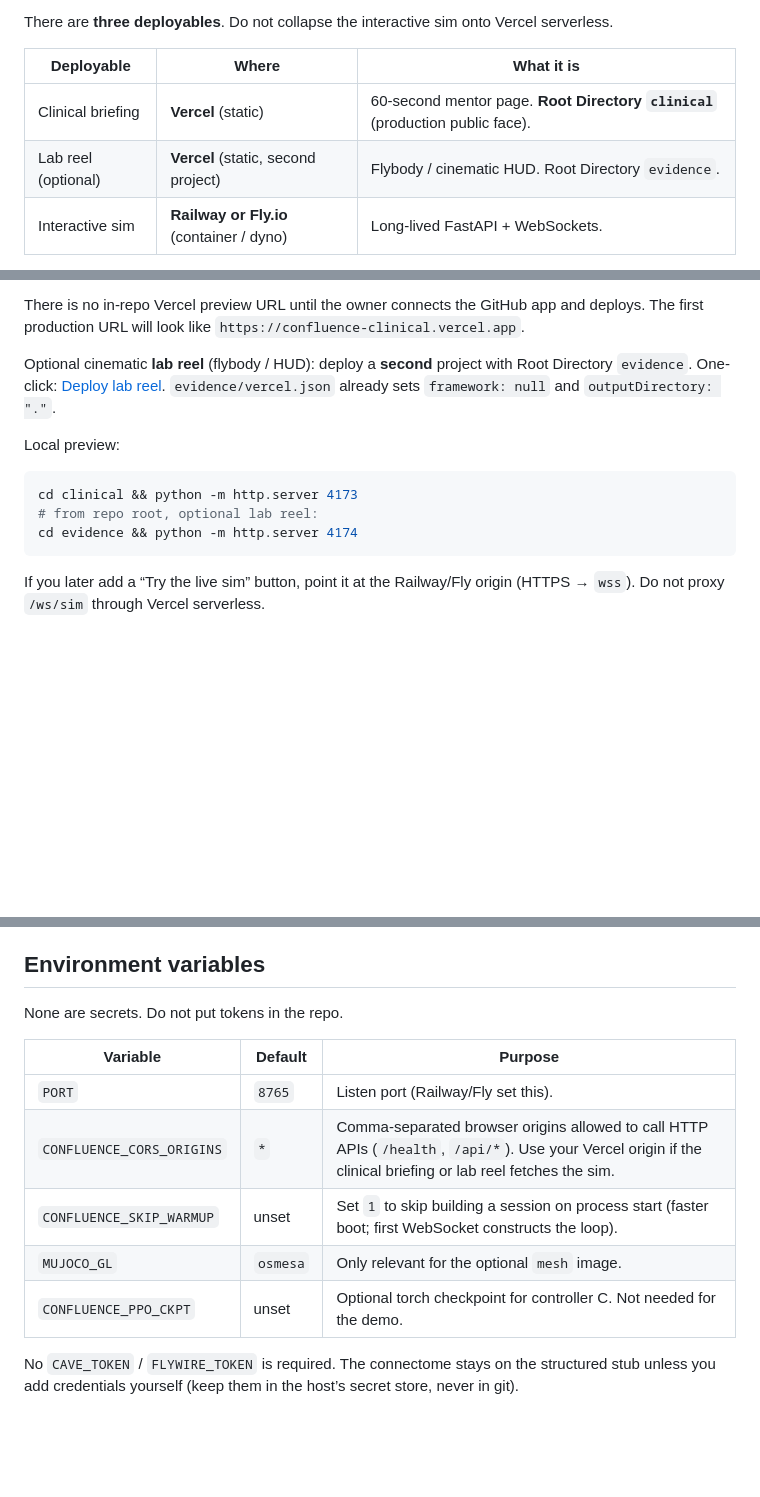
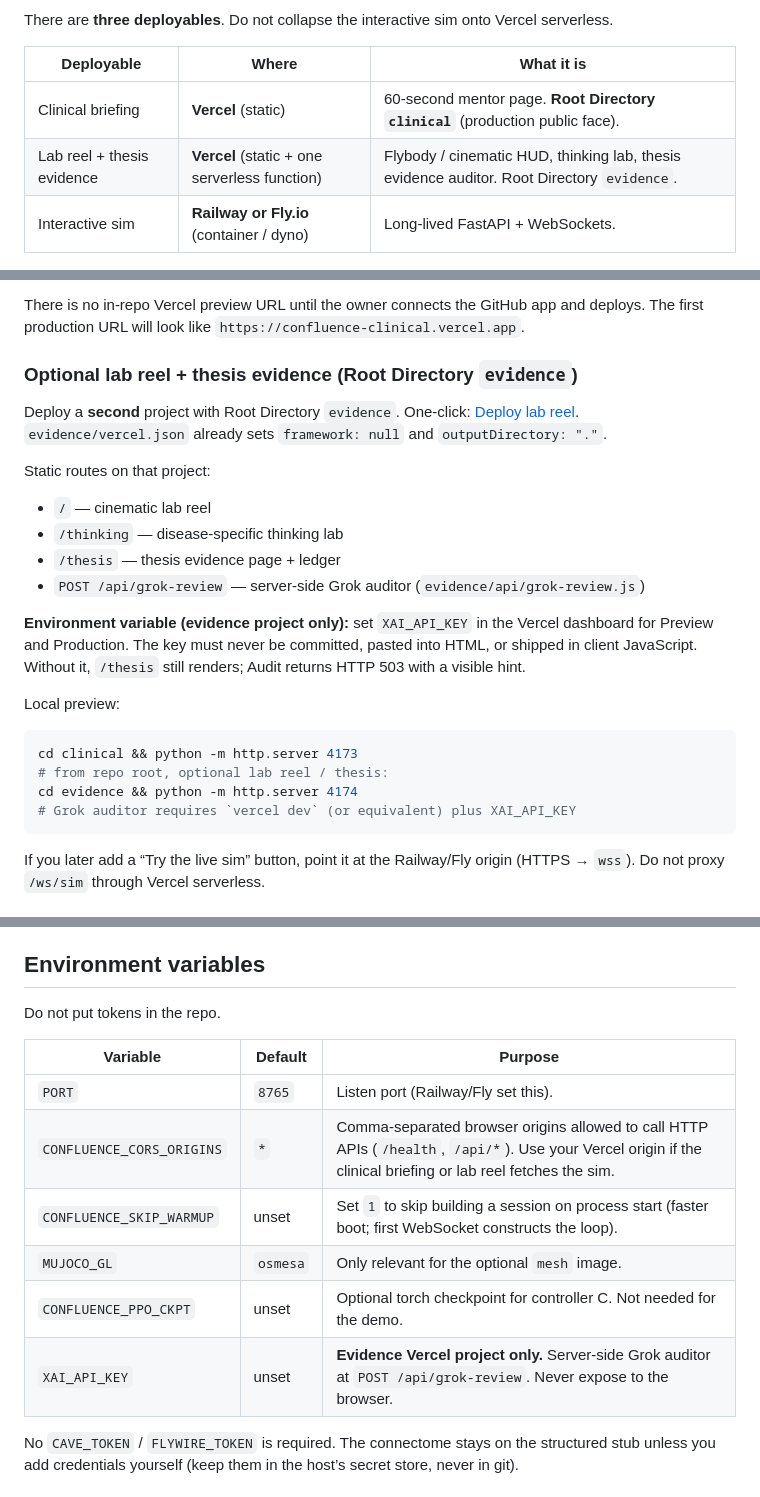
Before and after one commit to cloudynirvana/project-confluence, a Markdown page: docs/HOSTING.md, 3 parts joined by grey strips. Rendered like a GitHub page; blank space fills up the shorter version.

Commit message:
Document thesis evidence pages and XAI_API_KEY on the evidence Vercel project

````diff
--- a/docs/HOSTING.md
+++ b/docs/HOSTING.md
@@ -11,7 +11,7 @@ There are **three deployables**. Do not collapse the interactive sim onto Vercel
 | Deployable | Where | What it is |
 |------------|--------|------------|
 | Clinical briefing | **Vercel** (static) | 60-second mentor page. **Root Directory `clinical`** (production public face). |
-| Lab reel (optional) | **Vercel** (static, second project) | Flybody / cinematic HUD. Root Directory `evidence`. |
+| Lab reel + thesis evidence | **Vercel** (static + one serverless function) | Flybody / cinematic HUD, thinking lab, thesis evidence auditor. Root Directory `evidence`. |
 | Interactive sim | **Railway or Fly.io** (container / dyno) | Long-lived FastAPI + WebSockets. |
 
 The interactive session is `uvicorn confluence.telemetry.websocket_server:app`.
@@ -35,14 +35,26 @@ Dashboard (import this GitHub repo — no secrets):
 
 There is no in-repo Vercel preview URL until the owner connects the GitHub app and deploys. The first production URL will look like `https://confluence-clinical.vercel.app`.
 
-Optional cinematic **lab reel** (flybody / HUD): deploy a **second** project with Root Directory `evidence`. One-click: [Deploy lab reel](https://vercel.com/new/clone?repository-url=https%3A%2F%2Fgithub.com%2Fcloudynirvana%2Fproject-confluence&root-directory=evidence&project-name=confluence-evidence). `evidence/vercel.json` already sets `framework: null` and `outputDirectory: "."`.
+### Optional lab reel + thesis evidence (Root Directory `evidence`)
+
+Deploy a **second** project with Root Directory `evidence`. One-click: [Deploy lab reel](https://vercel.com/new/clone?repository-url=https%3A%2F%2Fgithub.com%2Fcloudynirvana%2Fproject-confluence&root-directory=evidence&project-name=confluence-evidence). `evidence/vercel.json` already sets `framework: null` and `outputDirectory: "."`.
+
+Static routes on that project:
+
+- `/` — cinematic lab reel
+- `/thinking` — disease-specific thinking lab
+- `/thesis` — thesis evidence page + ledger
+- `POST /api/grok-review` — server-side Grok auditor (`evidence/api/grok-review.js`)
+
+**Environment variable (evidence project only):** set `XAI_API_KEY` in the Vercel dashboard for Preview and Production. The key must never be committed, pasted into HTML, or shipped in client JavaScript. Without it, `/thesis` still renders; Audit returns HTTP 503 with a visible hint.
 
 Local preview:
 
 ```bash
 cd clinical && python -m http.server 4173
-# from repo root, optional lab reel:
+# from repo root, optional lab reel / thesis:
 cd evidence && python -m http.server 4174
+# Grok auditor requires `vercel dev` (or equivalent) plus XAI_API_KEY
 ```
 
 If you later add a “Try the live sim” button, point it at the Railway/Fly
@@ -110,7 +122,7 @@ of the build context so the default image stays small.
 
 ## Environment variables
 
-None are secrets. Do not put tokens in the repo.
+Do not put tokens in the repo.
 
 | Variable | Default | Purpose |
 |----------|---------|---------|
@@ -119,6 +131,7 @@ None are secrets. Do not put tokens in the repo.
 | `CONFLUENCE_SKIP_WARMUP` | unset | Set `1` to skip building a session on process start (faster boot; first WebSocket constructs the loop). |
 | `MUJOCO_GL` | `osmesa` | Only relevant for the optional `mesh` image. |
 | `CONFLUENCE_PPO_CKPT` | unset | Optional torch checkpoint for controller C. Not needed for the demo. |
+| `XAI_API_KEY` | unset | **Evidence Vercel project only.** Server-side Grok auditor at `POST /api/grok-review`. Never expose to the browser. |
 
 No `CAVE_TOKEN` / `FLYWIRE_TOKEN` is required. The connectome stays on the
 structured stub unless you add credentials yourself (keep them in the host’s
````
Also changed, not shown: other parts of docs/HOSTING.md (+1 -0 lines).
